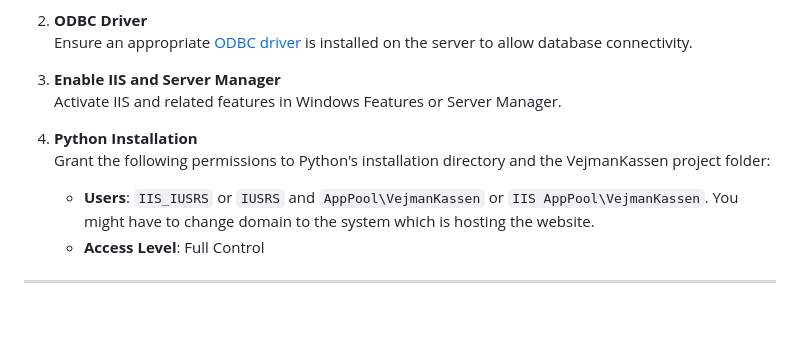
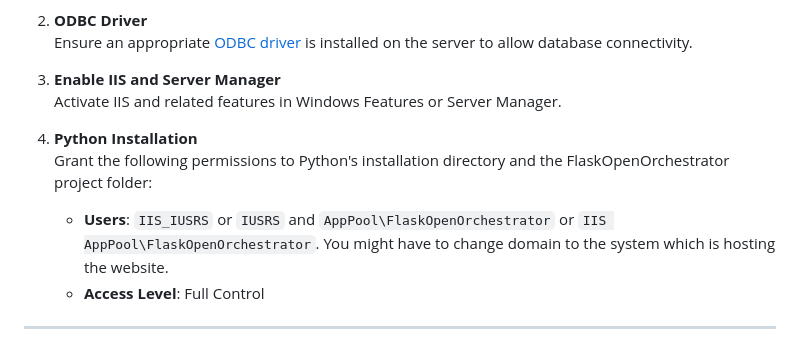
Before and after one commit to mtm-aarhus/FlaskOpenOrchestrator, a Markdown page: readme.md, the part around one of its changes. Drawn GitHub-style; blank space fills up the shorter version.

```diff
--- a/readme.md
+++ b/readme.md
@@ -114,8 +114,8 @@ Make sure these are installed in a Python virtual environment before deploying t
    Activate IIS and related features in Windows Features or Server Manager.
 
 4. **Python Installation**
-   Grant the following permissions to Python's installation directory and the VejmanKassen project folder:
-   - **Users**: `IIS_IUSRS` or `IUSRS` and `AppPool\VejmanKassen` or `IIS AppPool\VejmanKassen`. You might have to change domain to the system which is hosting the website.
+   Grant the following permissions to Python's installation directory and the FlaskOpenOrchestrator project folder:
+   - **Users**: `IIS_IUSRS` or `IUSRS` and `AppPool\FlaskOpenOrchestrator` or `IIS AppPool\FlaskOpenOrchestrator`. You might have to change domain to the system which is hosting the website.
    - **Access Level**: Full Control
 
 ---
```
Also changed, not shown: other parts of readme.md (+1 -1 lines).
